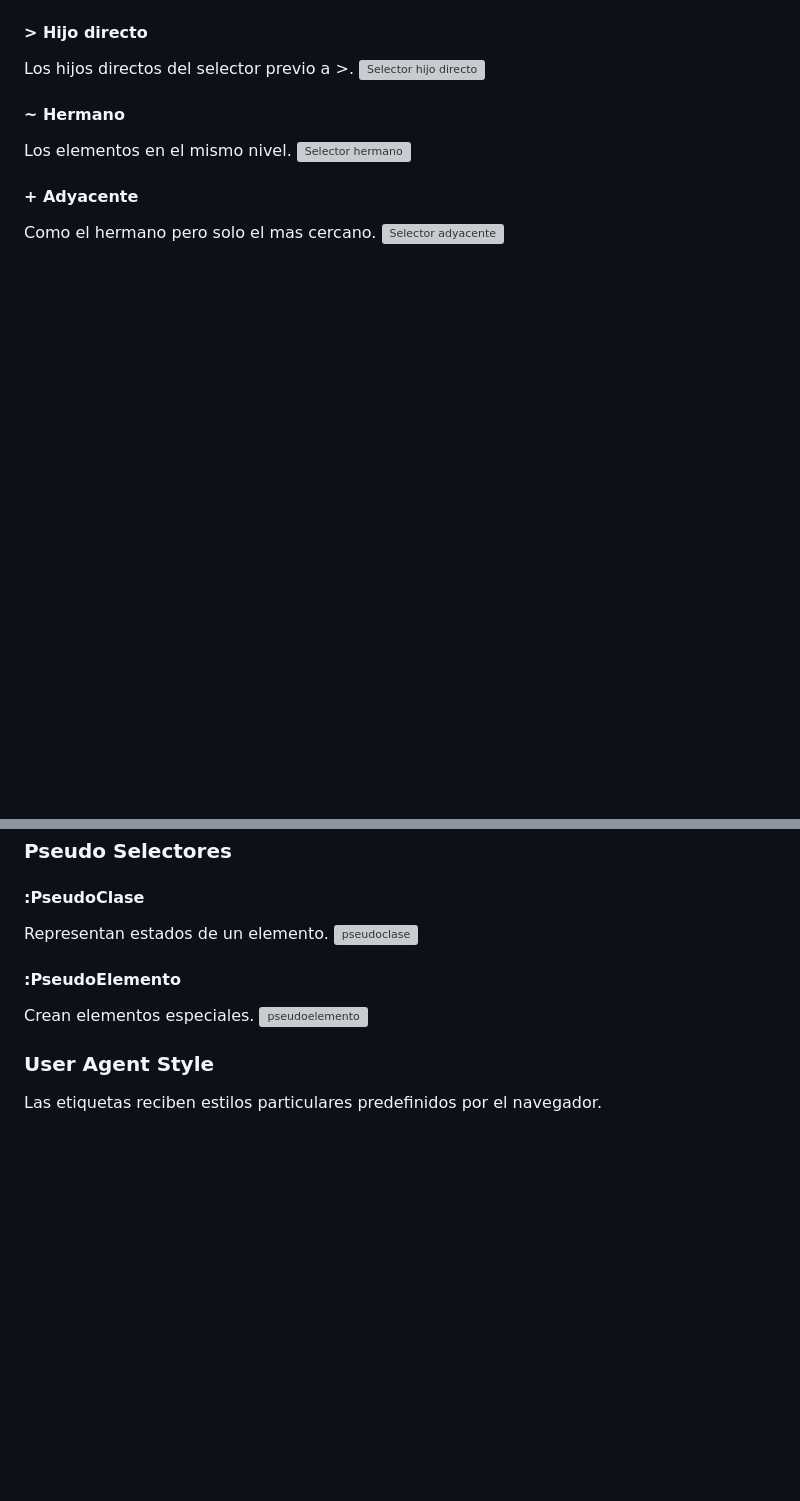
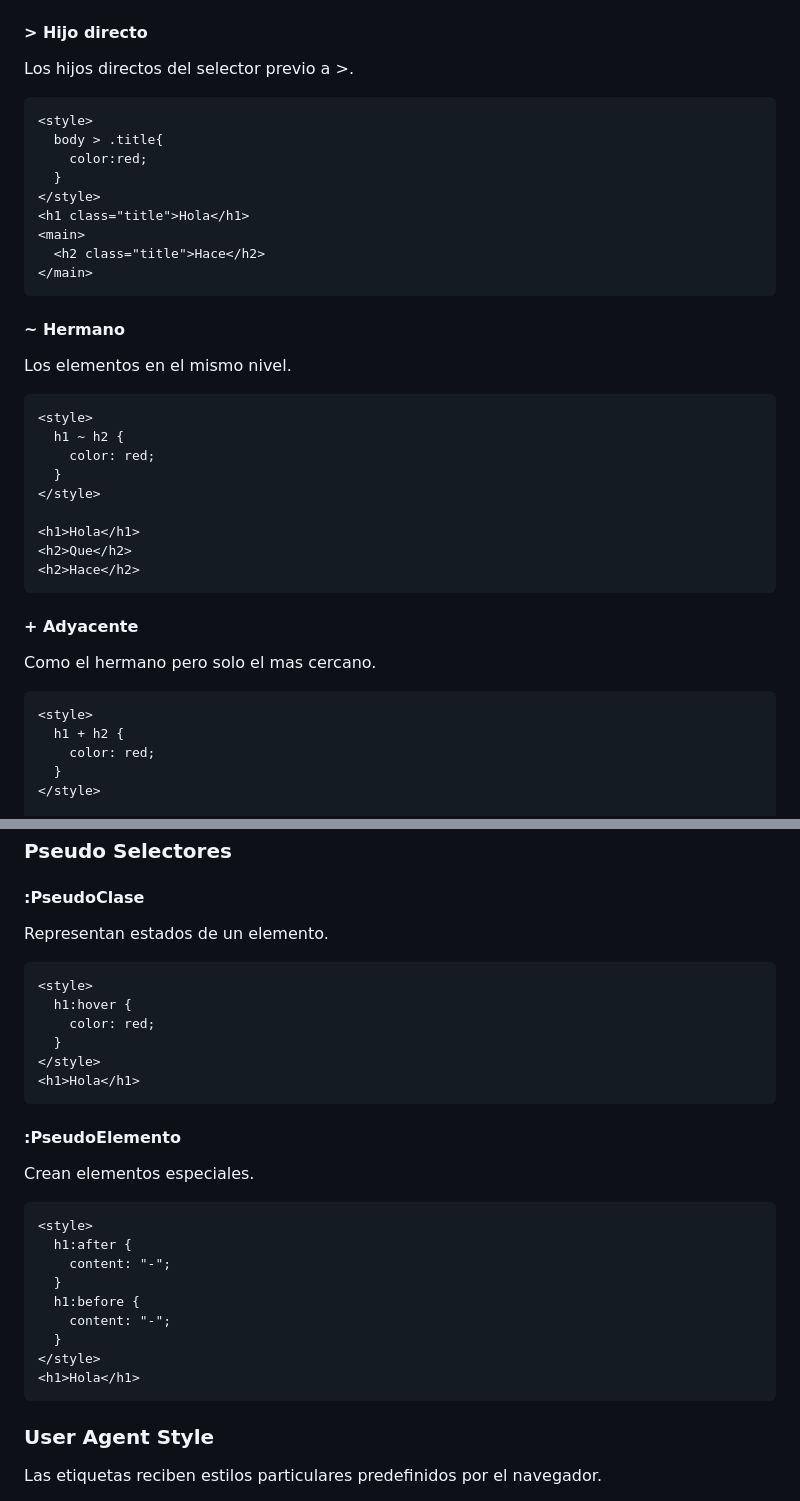
Before and after one commit to abelmiraval/html-css-nemium, a Markdown page: README.md, 2 parts joined by grey strips. Drawn GitHub-style; blank space fills up the shorter version; grey boxes are pictures that could not be loaded.

````diff
--- a/README.md
+++ b/README.md
@@ -116,13 +185,39 @@ Mas especificos.
 
 #### > Hijo directo
 Los hijos directos del selector previo a >.
-![Selector hijo directo](/images/selector-hijo-directo.png)
+
+```html
+<style>
+  body > .title{
+    color:red;
+  }
+</style>
+<h1 class="title">Hola</h1>
+<main>
+  <h2 class="title">Hace</h2>
+</main>
+```
 
 #### ~ Hermano
 Los elementos en el mismo nivel.
-![Selector hermano](/images/selector-hermano.png)
+```html
+<style>
+  h1 ~ h2 {
+    color: red;
+  }
+</style>
+
+<h1>Hola</h1>
+<h2>Que</h2>
+<h2>Hace</h2>
+```
 
 #### + Adyacente
 Como el hermano pero solo el mas cercano.
-![Selector adyacente](/images/selector-adyacente.png)
+```html
+<style>
+  h1 + h2 {
+    color: red;
+  }
+</style>
 
@@ -130,11 +229,29 @@ Como el hermano pero solo el mas cercano.
 
 #### :PseudoClase
 Representan estados de un elemento.
-![pseudoclase](/images/pseudoclase-hover.png)
+```html
+<style>
+  h1:hover {
+    color: red;
+  }
+</style>
+<h1>Hola</h1>
+```
 
 #### :PseudoElemento
 Crean elementos especiales.
-![pseudoelemento](/images/pseudoelemento.png)
+
+```html
+<style>
+  h1:after {
+    content: "-";
+  }
+  h1:before {
+    content: "-";
+  }
+</style>
+<h1>Hola</h1>
+```
 
 ### User Agent Style
 Las etiquetas reciben estilos particulares predefinidos por el navegador.
````
Also changed, not shown: other parts of README.md (+81 -8 lines).
